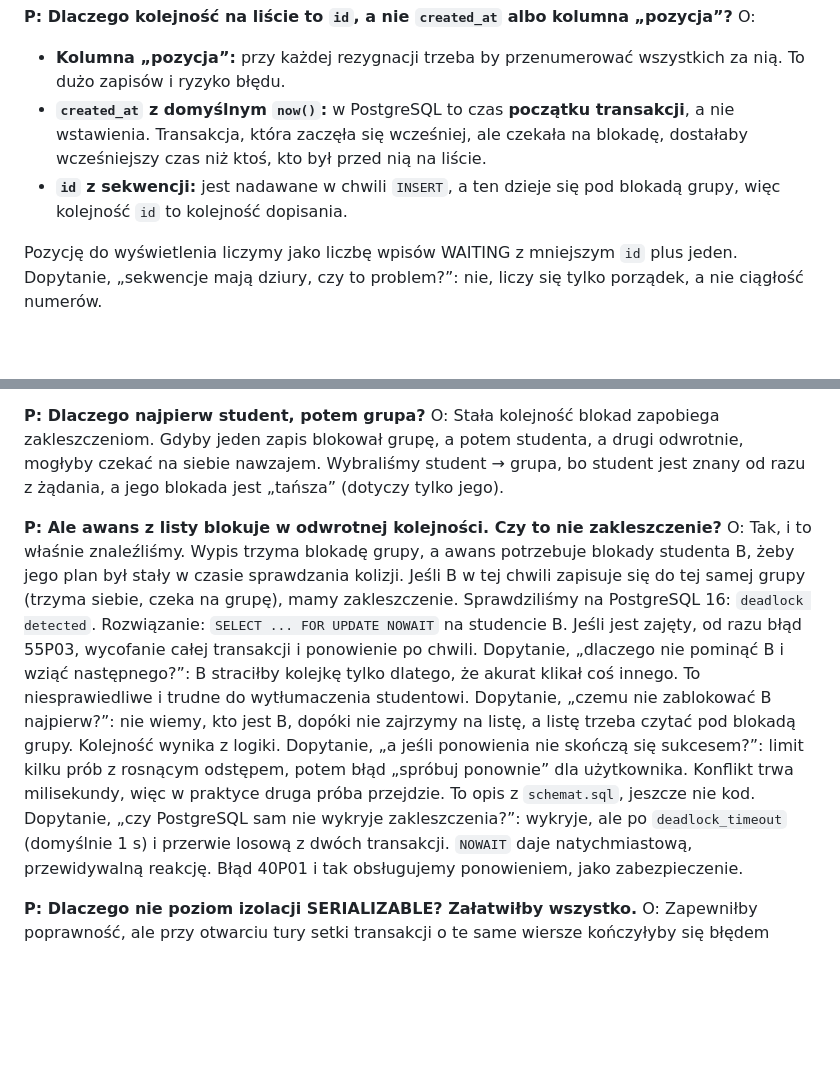
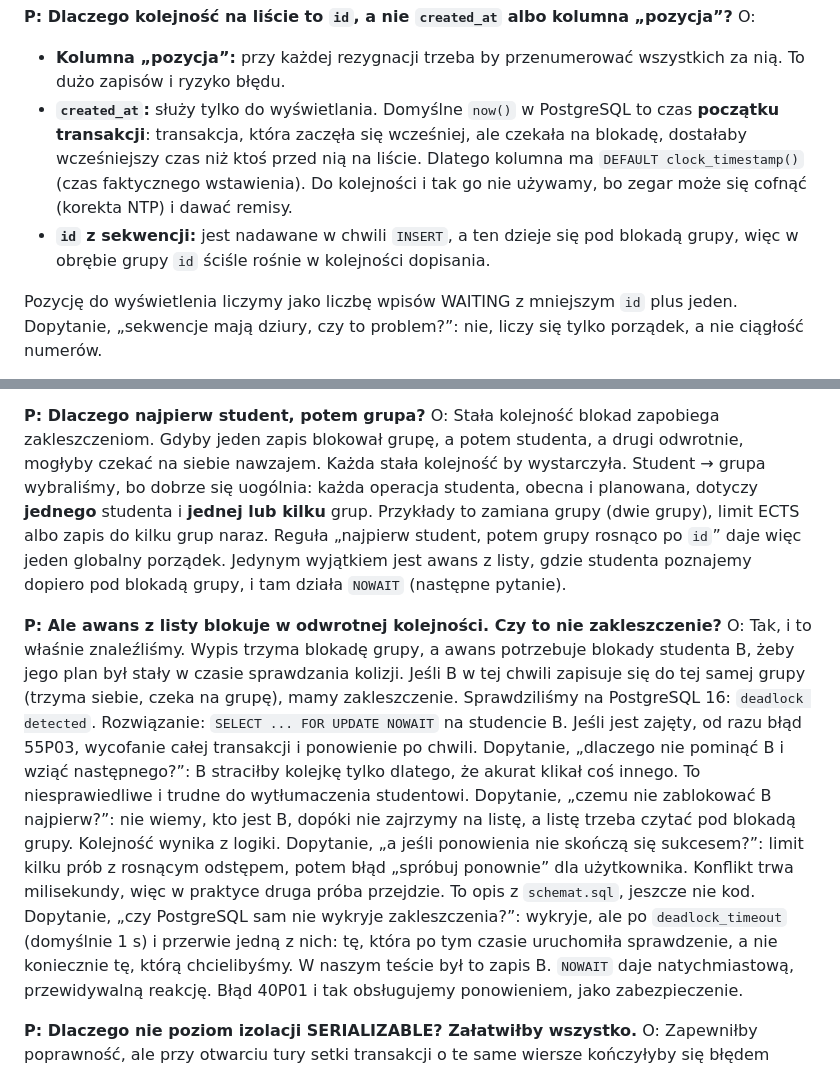
Before and after one commit to Husaria55/USOSv2, a Markdown page: PREZENTACJA_OPIS.md, 2 parts joined by grey strips. GitHub-like rendering; blank space fills up the shorter version.

Commit message:
Opis prezentacji: poprawki zgodności ze schematem (clock_timestamp, kolejność blokad, deadlock)
Co-Authored-By: Claude Opus 5.5 <noreply@anthropic.com>

```diff
--- a/PREZENTACJA_OPIS.md
+++ b/PREZENTACJA_OPIS.md
@@ -547,11 +547,13 @@ to robi kod i widok audytu.
 O:
 - **Kolumna „pozycja”:** przy każdej rezygnacji trzeba by przenumerować wszystkich za nią.
   To dużo zapisów i ryzyko błędu.
-- **`created_at` z domyślnym `now()`:** w PostgreSQL to czas **początku transakcji**, a nie
-  wstawienia. Transakcja, która zaczęła się wcześniej, ale czekała na blokadę, dostałaby
-  wcześniejszy czas niż ktoś, kto był przed nią na liście.
+- **`created_at`:** służy tylko do wyświetlania. Domyślne `now()` w PostgreSQL to czas
+  **początku transakcji**: transakcja, która zaczęła się wcześniej, ale czekała na blokadę,
+  dostałaby wcześniejszy czas niż ktoś przed nią na liście. Dlatego kolumna ma
+  `DEFAULT clock_timestamp()` (czas faktycznego wstawienia). Do kolejności i tak go nie używamy,
+  bo zegar może się cofnąć (korekta NTP) i dawać remisy.
 - **`id` z sekwencji:** jest nadawane w chwili `INSERT`, a ten dzieje się pod blokadą grupy,
-  więc kolejność `id` to kolejność dopisania.
+  więc w obrębie grupy `id` ściśle rośnie w kolejności dopisania.
 
 Pozycję do wyświetlenia liczymy jako liczbę wpisów WAITING z mniejszym `id` plus jeden.
 Dopytanie, „sekwencje mają dziury, czy to problem?”: nie, liczy się tylko porządek, a nie
@@ -659,8 +661,12 @@ trzeba pilnować przestrzeni numerów blokad doradczych.
 
 **P: Dlaczego najpierw student, potem grupa?**
 O: Stała kolejność blokad zapobiega zakleszczeniom. Gdyby jeden zapis blokował grupę, a potem
-studenta, a drugi odwrotnie, mogłyby czekać na siebie nawzajem. Wybraliśmy student → grupa, bo
-student jest znany od razu z żądania, a jego blokada jest „tańsza” (dotyczy tylko jego).
+studenta, a drugi odwrotnie, mogłyby czekać na siebie nawzajem. Każda stała kolejność by
+wystarczyła. Student → grupa wybraliśmy, bo dobrze się uogólnia: każda operacja studenta, obecna
+i planowana, dotyczy **jednego** studenta i **jednej lub kilku** grup. Przykłady to zamiana grupy
+(dwie grupy), limit ECTS albo zapis do kilku grup naraz. Reguła „najpierw student, potem grupy
+rosnąco po `id`” daje więc jeden globalny porządek. Jedynym wyjątkiem jest awans z listy, gdzie
+studenta poznajemy dopiero pod blokadą grupy, i tam działa `NOWAIT` (następne pytanie).
 
 **P: Ale awans z listy blokuje w odwrotnej kolejności. Czy to nie zakleszczenie?**
 O: Tak, i to właśnie znaleźliśmy. Wypis trzyma blokadę grupy, a awans potrzebuje blokady
@@ -676,7 +682,8 @@ Dopytanie, „a jeśli ponowienia nie skończą się sukcesem?”: limit kilku p
 odstępem, potem błąd „spróbuj ponownie” dla użytkownika. Konflikt trwa milisekundy, więc w
 praktyce druga próba przejdzie. To opis z `schemat.sql`, jeszcze nie kod.
 Dopytanie, „czy PostgreSQL sam nie wykryje zakleszczenia?”: wykryje, ale po
-`deadlock_timeout` (domyślnie 1 s) i przerwie losową z dwóch transakcji. `NOWAIT` daje
+`deadlock_timeout` (domyślnie 1 s) i przerwie jedną z nich: tę, która po tym czasie uruchomiła
+sprawdzenie, a nie koniecznie tę, którą chcielibyśmy. W naszym teście był to zapis B. `NOWAIT` daje
 natychmiastową, przewidywalną reakcję. Błąd 40P01 i tak obsługujemy ponowieniem, jako
 zabezpieczenie.
 
```
